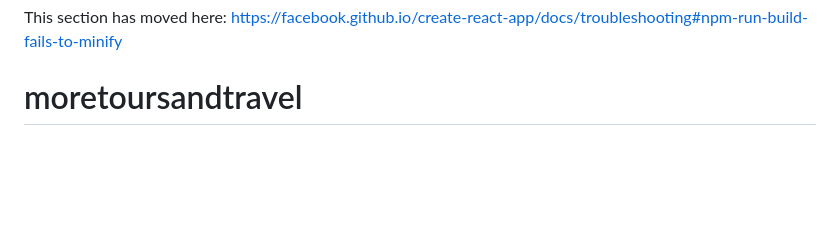
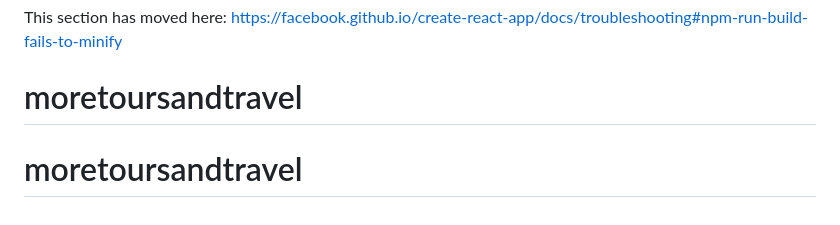
Before and after one commit to LordNtlaloe/moretoursandtravel, a Markdown page: README.md, the part around the change. Drawn GitHub-style; blank space fills up the shorter version.

```diff
--- a/README.md
+++ b/README.md
@@ -69,3 +69,4 @@ This section has moved here: [https://facebook.github.io/create-react-app/docs/d
 
 This section has moved here: [https://facebook.github.io/create-react-app/docs/troubleshooting#npm-run-build-fails-to-minify](https://facebook.github.io/create-react-app/docs/troubleshooting#npm-run-build-fails-to-minify)
 # moretoursandtravel
+# moretoursandtravel
```
